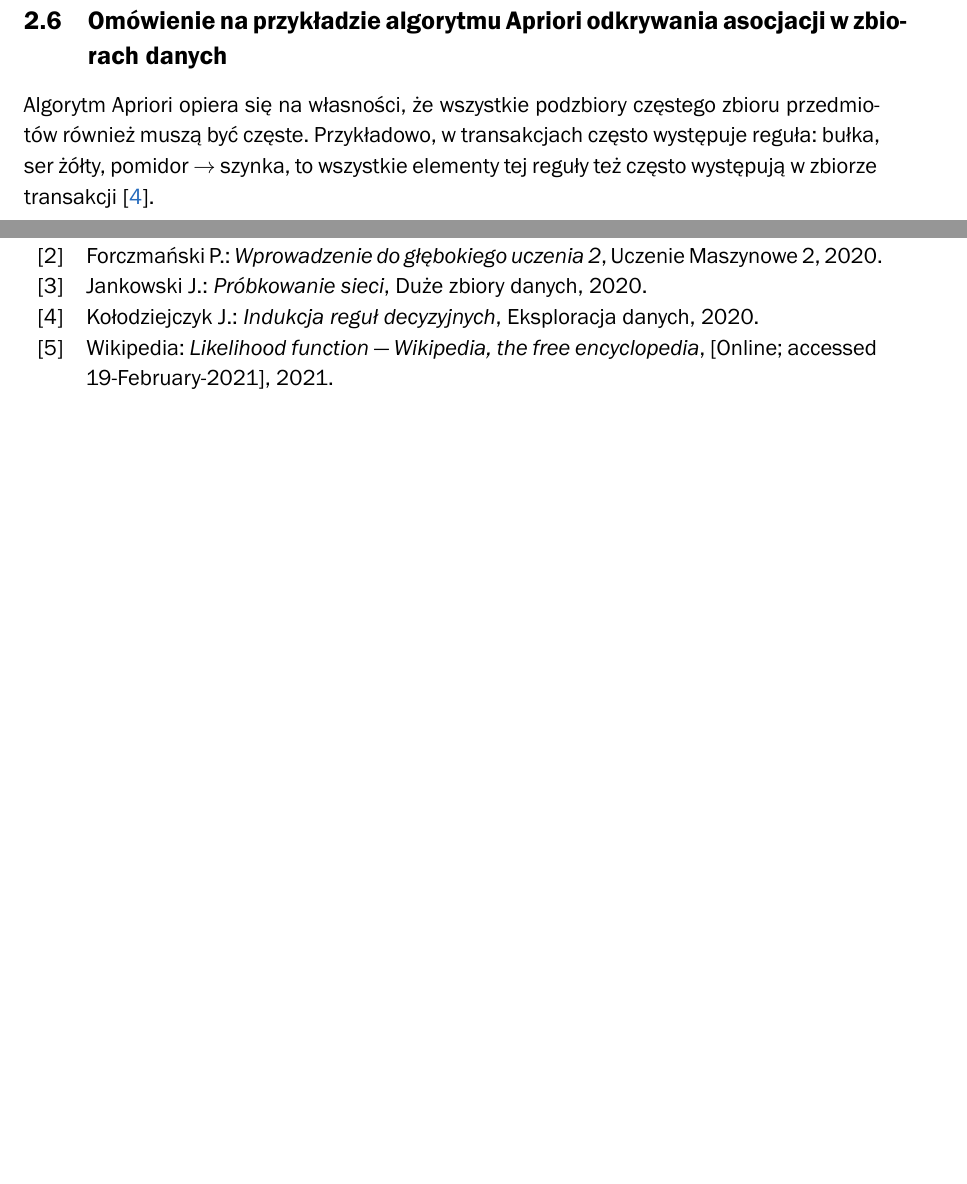
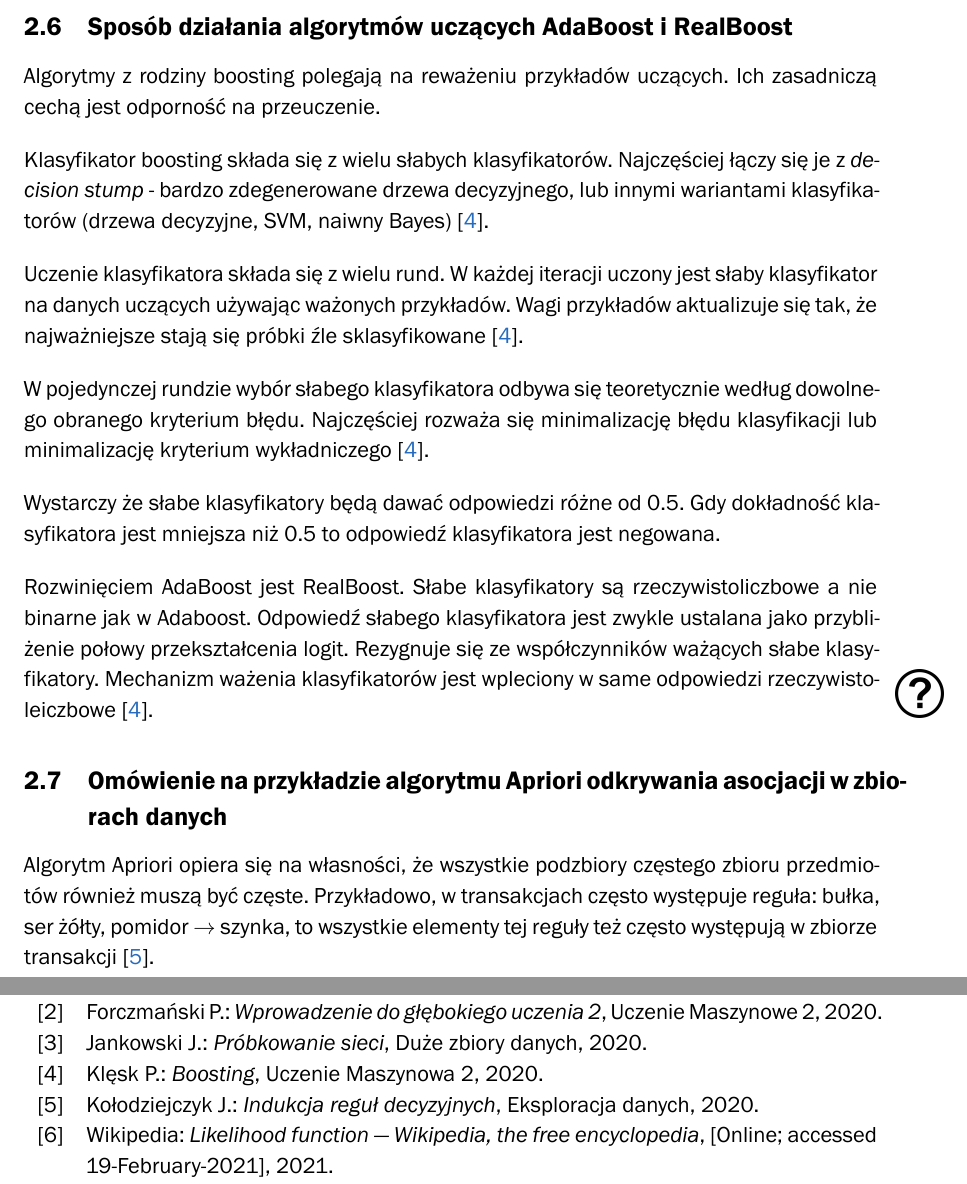
Before and after one commit to karlosos/ZUT_pytania_magisterskie, a LaTeX document (document.tex, which reads bibliografia.bib): two parts of pages 6 and 12 of 13 before the commit and two parts of pages 6 and 12 of 14 after it, joined at a grey line, cut at the place of the change, the shorter picture padded with empty space. Compiled offline with XeLaTeX; a missing font is replaced by an installed copy or a similar font.

Commit message:
AdaBoost i RealBoost

```diff
--- a/bibliografia.bib
+++ b/bibliografia.bib
@@ -128,3 +128,12 @@
   year         = {2020},
   groups       = {MagisterkaPytania},
 }
+
+@Misc{Klesk2020,
+  author       = {Przemysłąw Klęsk},
+  howpublished = {Wykład},
+  note         = {Uczenie Maszynowa 2},
+  title        = {Boosting},
+  year         = {2020},
+  groups       = {MagisterkaPytania},
+}
--- a/document.tex
+++ b/document.tex
@@ -266,9 +266,22 @@ W sieciach heterogenicznych (niejednorodnych) możemy skorzystać z \emph{multi-
 % TODO
 % Paweł Forczmański. Uczenie maszynowe 2.
 
-% \subsection{Sposób działania algorytmów uczących AdaBoost i RealBoost}
-% TODO
+\subsection{Sposób działania algorytmów uczących AdaBoost i RealBoost}
 % Przemysław Klęsk. Uczenie maszynowe 2.
+
+Algorytmy z rodziny boosting polegają na reważeniu przykładów uczących. Ich zasadniczą cechą jest odporność na przeuczenie.
+
+Klasyfikator boosting składa się z wielu słabych klasyfikatorów. Najczęściej łączy się je z \emph{decision stump} - bardzo zdegenerowane drzewa decyzyjnego, lub innymi wariantami klasyfikatorów (drzewa decyzyjne, SVM, naiwny Bayes) \cite{Klesk2020}.
+
+Uczenie klasyfikatora składa się z wielu rund. W każdej iteracji uczony jest słaby klasyfikator na danych uczących używając ważonych przykładów. Wagi przykładów aktualizuje się tak, że najważniejsze stają się próbki źle sklasyfikowane \cite{Klesk2020}.
+
+W pojedynczej rundzie wybór słabego klasyfikatora odbywa się teoretycznie według dowolnego obranego kryterium błędu. Najczęściej rozważa się minimalizację błędu klasyfikacji lub minimalizację kryterium wykładniczego \cite{Klesk2020}.
+
+Wystarczy że słabe klasyfikatory będą dawać odpowiedzi różne od 0.5. Gdy dokładność klasyfikatora jest mniejsza niż 0.5 to odpowiedź klasyfikatora jest negowana.
+
+Rozwinięciem AdaBoost jest RealBoost. Słabe klasyfikatory są rzeczywistoliczbowe a nie binarne jak w Adaboost. Odpowiedź słabego klasyfikatora jest zwykle ustalana jako przybliżenie połowy przekształcenia logit. Rezygnuje się ze współczynników ważących słabe klasyfikatory. Mechanizm ważenia klasyfikatorów jest wpleciony w same odpowiedzi rzeczywistoleiczbowe \cite{Klesk2020}.
+\question
+
 
 \subsection{Omówienie na przykładzie algorytmu Apriori odkrywania asocjacji w zbiorach danych}
 % Joanna Kołodziejczyk. Eksploracja danych.
```
Also changed, not shown: document.tex (3 more changed lines).
